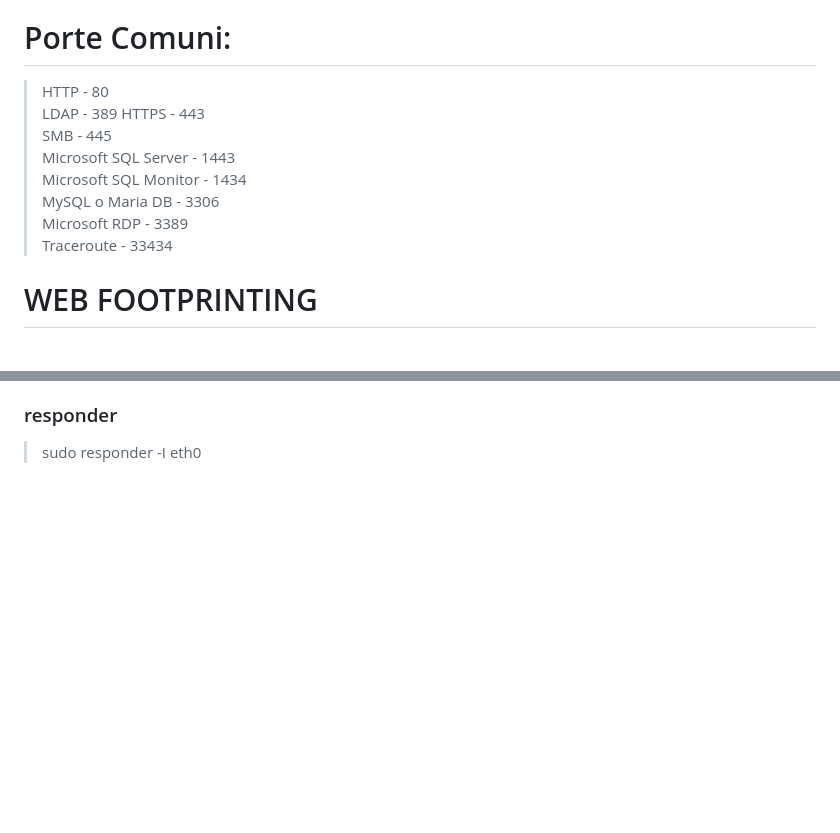
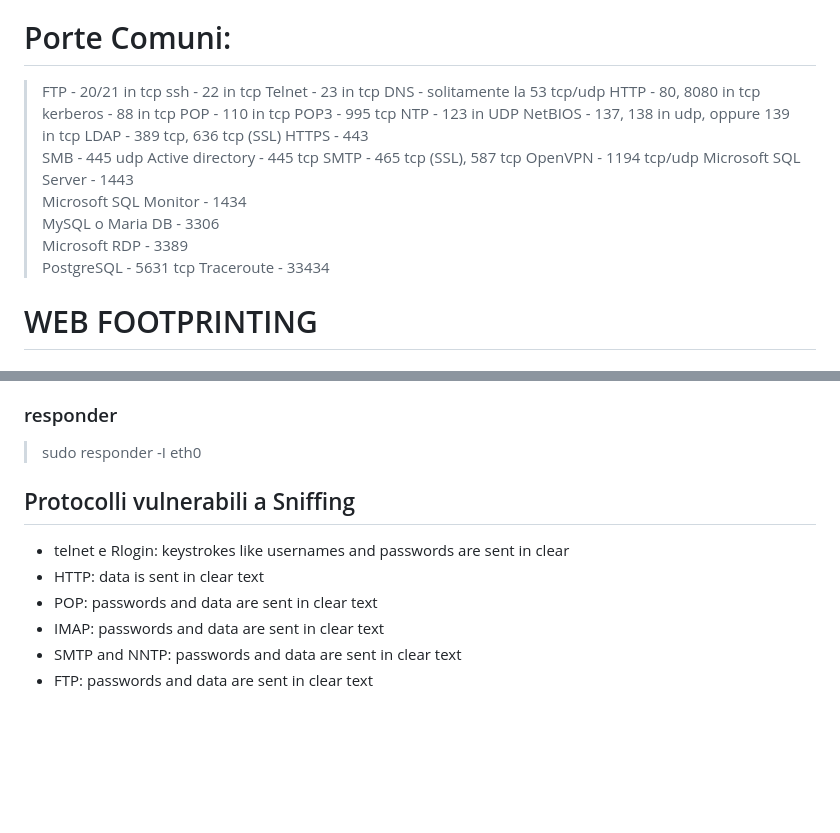
Before and after one commit to Carromano/My_ETH_Tool_list, a Markdown page: README.md, 2 parts joined by grey strips. Rendered like a GitHub page; blank space fills up the shorter version.

```diff
--- a/README.md
+++ b/README.md
@@ -6,14 +6,27 @@
 
 # Porte Comuni:
 
-> HTTP - 80
-> LDAP - 389
+> FTP - 20/21 in tcp
+> ssh - 22 in tcp
+> Telnet - 23 in tcp
+> DNS - solitamente la 53 tcp/udp
+> HTTP - 80, 8080 in tcp
+> kerberos - 88 in tcp
+> POP - 110 in tcp
+> POP3 - 995 tcp
+> NTP - 123 in UDP
+> NetBIOS - 137, 138 in udp, oppure 139 in tcp
+> LDAP - 389 tcp, 636 tcp (SSL)
 > HTTPS - 443
-> SMB - 445
+> SMB - 445 udp
+> Active directory - 445 tcp
+> SMTP - 465 tcp (SSL), 587 tcp
+> OpenVPN - 1194 tcp/udp
 > Microsoft SQL Server - 1443
 > Microsoft SQL Monitor - 1434
 > MySQL o Maria DB - 3306
 > Microsoft RDP - 3389
+> PostgreSQL - 5631 tcp
 > Traceroute - 33434
 
 # WEB FOOTPRINTING
@@ -133,6 +146,13 @@ tips and tricks:
 ### responder
 > sudo responder -I eth0
 
+## Protocolli vulnerabili a Sniffing
+- telnet e Rlogin: keystrokes like usernames and passwords are sent in clear
+- HTTP: data is sent in clear text
+- POP: passwords and data are sent in clear text
+- IMAP: passwords and data are sent in clear text
+- SMTP and NNTP: passwords and data are sent in clear text
+- FTP: passwords and data are sent in clear text
 
 
 <br>
```
